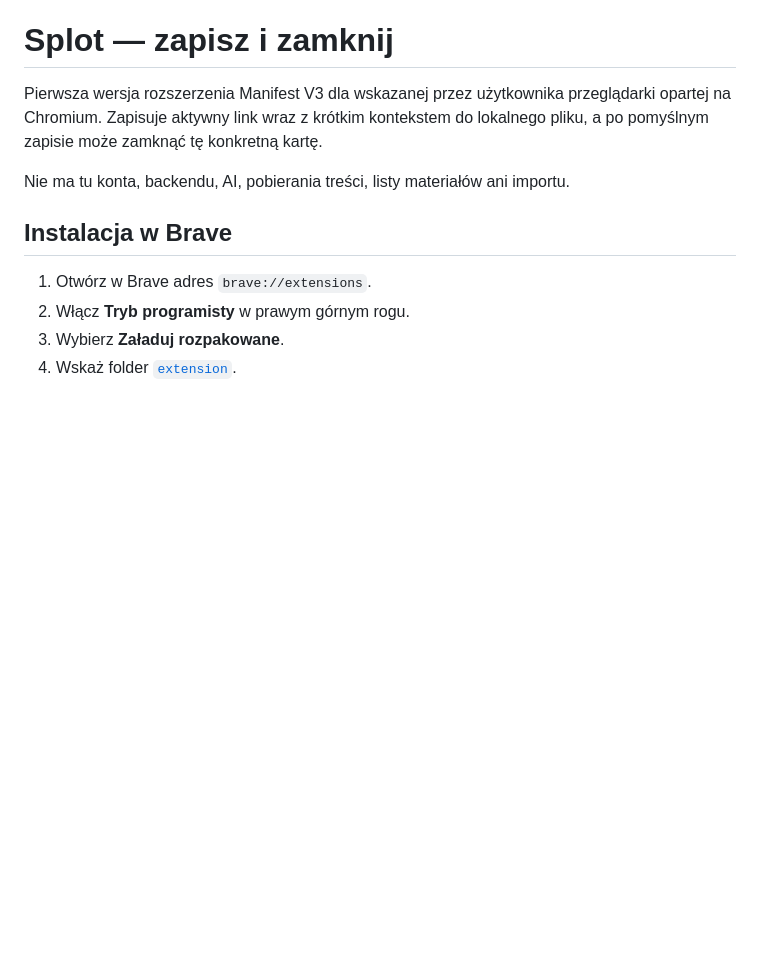
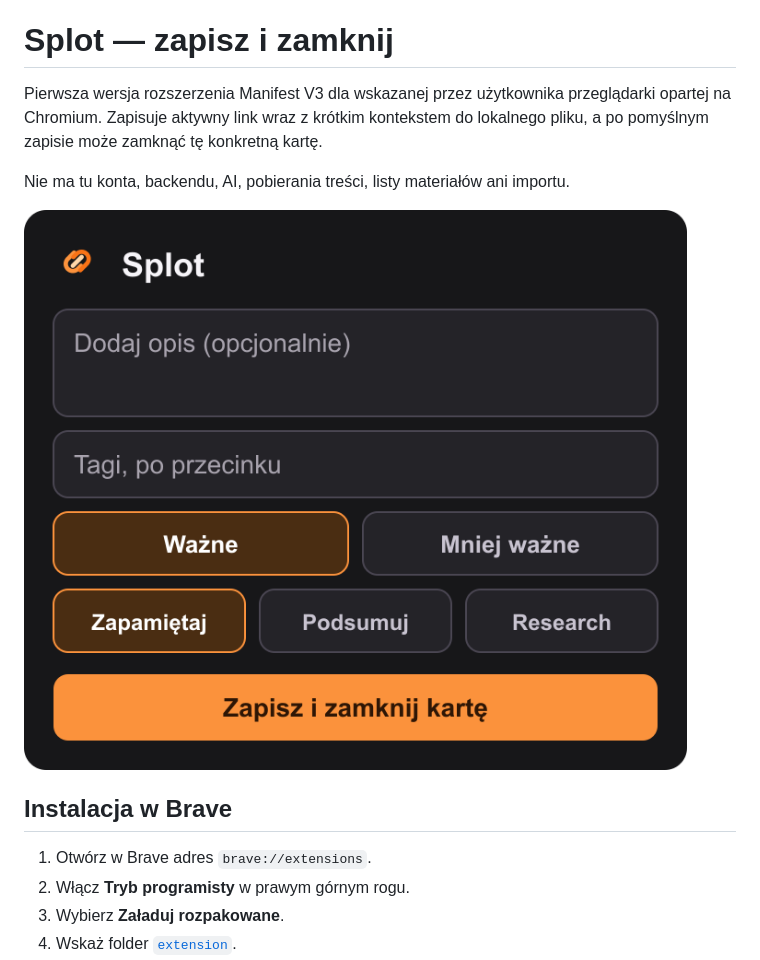
Before and after one commit to thigrand/splot, a Markdown page: README.md, the part around the change. Drawn GitHub-style; pictures changed too: assets/popup-preview.png (added); blank space fills up the shorter version.

Commit message:
docs: add popup preview image

```diff
--- a/README.md
+++ b/README.md
@@ -3,6 +3,8 @@
 Pierwsza wersja rozszerzenia Manifest V3 dla wskazanej przez użytkownika przeglądarki opartej na Chromium. Zapisuje aktywny link wraz z krótkim kontekstem do lokalnego pliku, a po pomyślnym zapisie może zamknąć tę konkretną kartę.
 
 Nie ma tu konta, backendu, AI, pobierania treści, listy materiałów ani importu.
+
+![Podgląd popupu Splot](assets/popup-preview.png)
 
 ## Instalacja w Brave
 
```
Also changed, not shown: 1 other file.
